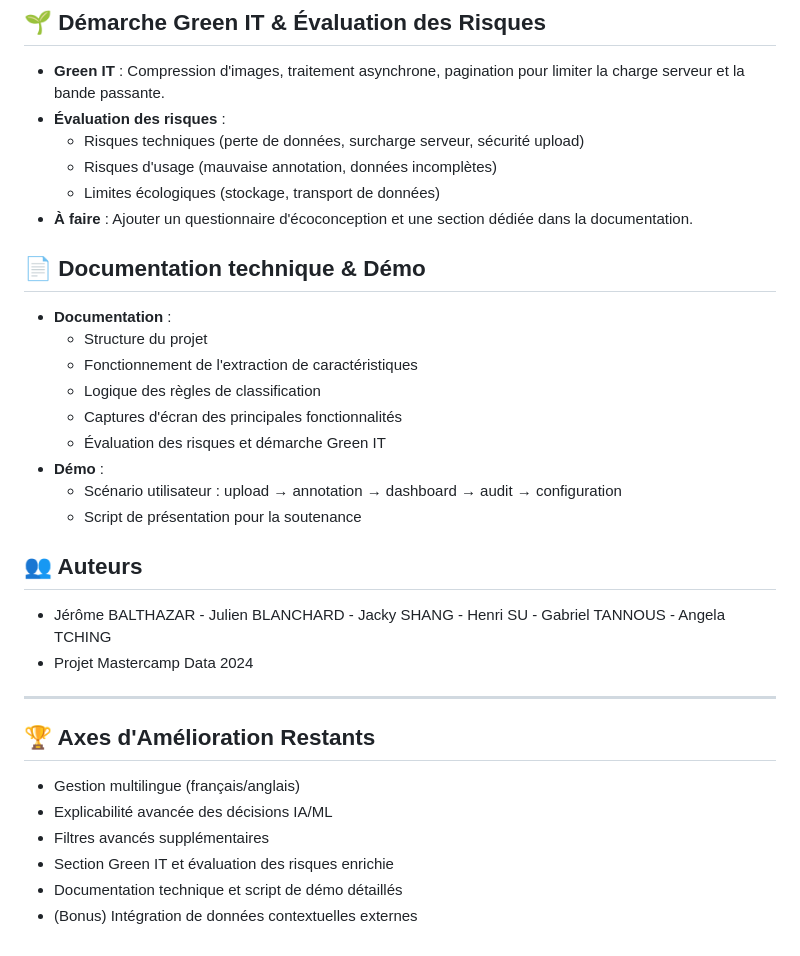
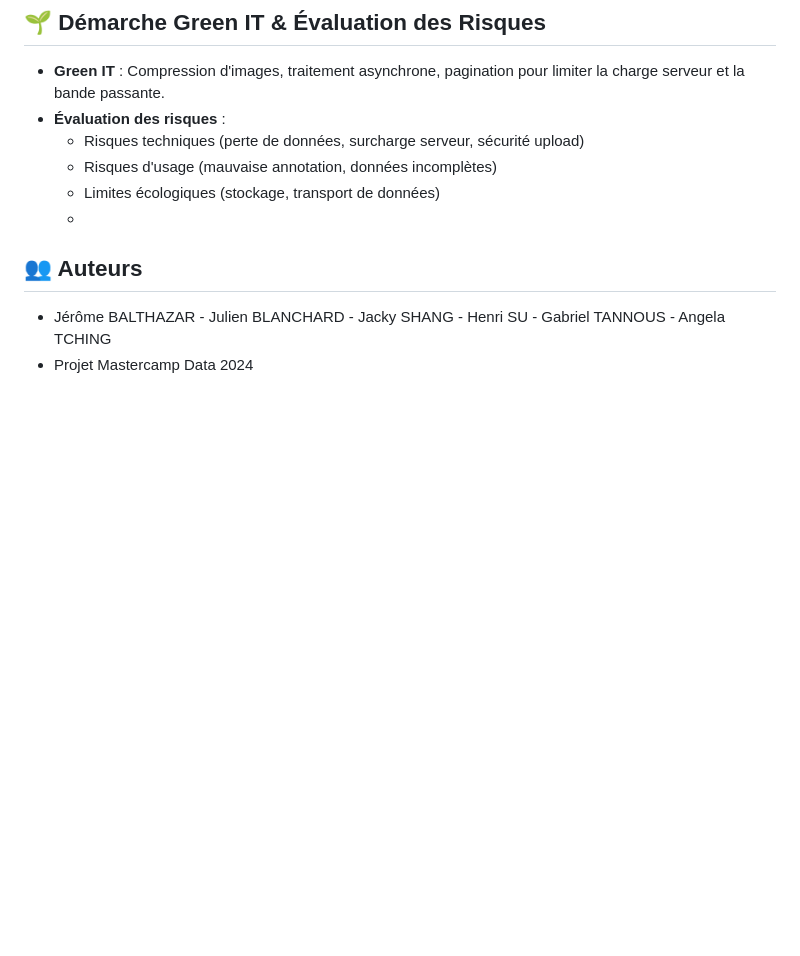
Before and after one commit to Gabibel/Project_Mastercamp, a Markdown page: README.md, the part around the change. GitHub-like rendering; blank space fills up the shorter version.

```diff
--- a/README.md
+++ b/README.md
@@ -130,32 +130,8 @@ Voir `requirements.txt` pour le backend. Frontend : Bootstrap, Chart.js, Leaflet
   - Risques techniques (perte de données, surcharge serveur, sécurité upload)
   - Risques d'usage (mauvaise annotation, données incomplètes)
   - Limites écologiques (stockage, transport de données)
-- **À faire** : Ajouter un questionnaire d'écoconception et une section dédiée dans la documentation.
-
-## 📄 Documentation technique & Démo
-
-- **Documentation** :
-  - Structure du projet
-  - Fonctionnement de l'extraction de caractéristiques
-  - Logique des règles de classification
-  - Captures d'écran des principales fonctionnalités
-  - Évaluation des risques et démarche Green IT
-- **Démo** :
-  - Scénario utilisateur : upload → annotation → dashboard → audit → configuration
-  - Script de présentation pour la soutenance
-
+  -
 ## 👥 Auteurs
 
 - Jérôme BALTHAZAR - Julien BLANCHARD - Jacky SHANG - Henri SU - Gabriel TANNOUS - Angela TCHING
 - Projet Mastercamp Data 2024
-
----
-
-## 🏆 Axes d'Amélioration Restants
-
-- Gestion multilingue (français/anglais)
-- Explicabilité avancée des décisions IA/ML
-- Filtres avancés supplémentaires
-- Section Green IT et évaluation des risques enrichie
-- Documentation technique et script de démo détaillés
-- (Bonus) Intégration de données contextuelles externes
```
